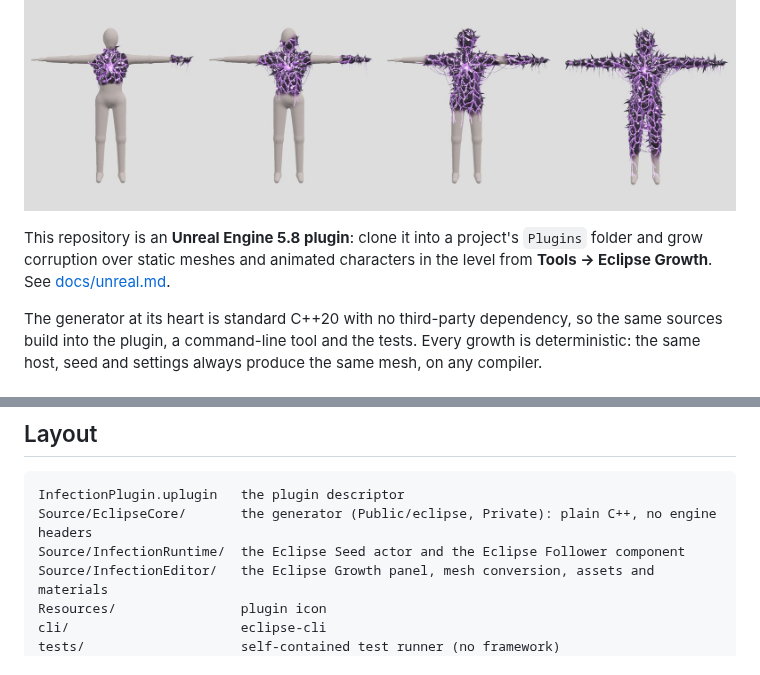
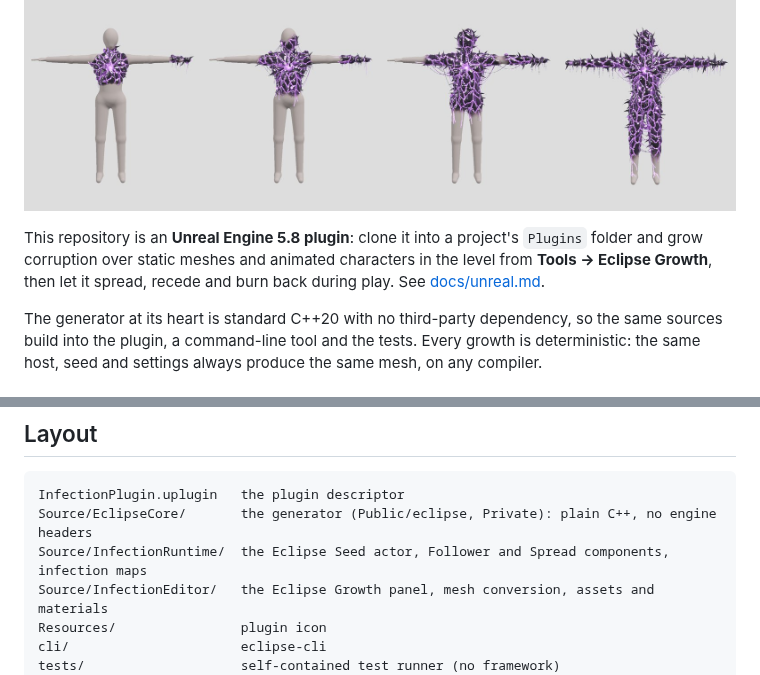
Before and after one commit to fallensignalstudios/InfectionPlugin, a Markdown page: README.md, 2 parts joined by grey strips. GitHub-like rendering.

````diff
--- a/README.md
+++ b/README.md
@@ -11,7 +11,8 @@ Engine 5.8.
 
 This repository is an **Unreal Engine 5.8 plugin**: clone it into a project's
 `Plugins` folder and grow corruption over static meshes and animated
-characters in the level from **Tools → Eclipse Growth**. See [docs/unreal.md](docs/unreal.md).
+characters in the level from **Tools → Eclipse Growth**, then let it spread,
+recede and burn back during play. See [docs/unreal.md](docs/unreal.md).
 
 The generator at its heart is standard C++20 with no third-party dependency, so
 the same sources build into the plugin, a command-line tool and the tests.
@@ -107,7 +108,7 @@ glTF uses +Y up and metres. Unreal's glTF importer converts to +Z up and centime
 ```
 InfectionPlugin.uplugin   the plugin descriptor
 Source/EclipseCore/       the generator (Public/eclipse, Private): plain C++, no engine headers
-Source/InfectionRuntime/  the Eclipse Seed actor and the Eclipse Follower component
+Source/InfectionRuntime/  the Eclipse Seed actor, Follower and Spread components, infection maps
 Source/InfectionEditor/   the Eclipse Growth panel, mesh conversion, assets and materials
 Resources/                plugin icon
 cli/                      eclipse-cli
````
Also changed, not shown: docs/roadmap.md (+11 -2 lines), docs/unreal.md (+31 -0 lines), docs/previews/spread_and_burn.jpg (added), 10 other files.
